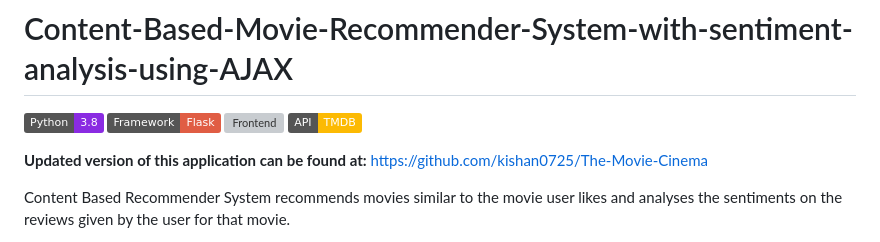
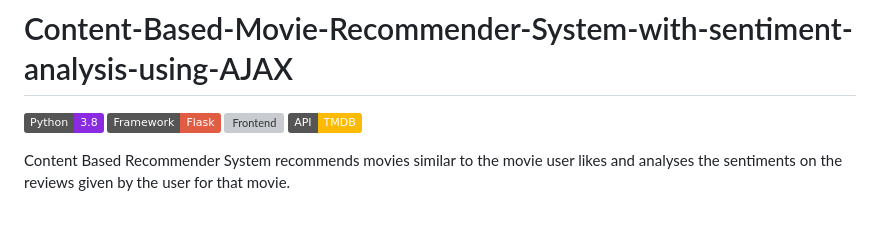
Before and after one commit to vanshikasoni8/Cinematic-compass, a Markdown page: README.md, the part around the change printed below. Rendered like a GitHub page; badges without logos; blank space fills up the shorter version; grey boxes are pictures that could not be loaded.

```diff
--- a/README.md
+++ b/README.md
@@ -5,7 +5,6 @@
 ![Frontend](https://img.shields.io/badge/Frontend-HTML/CSS/JS-green)
 ![API](https://img.shields.io/badge/API-TMDB-fcba03)
 
-**Updated version of this application can be found at:** https://github.com/kishan0725/The-Movie-Cinema
 
 Content Based Recommender System recommends movies similar to the movie user likes and analyses the sentiments on the reviews given by the user for that movie.
 
```
Also changed, not shown: other parts of README.md (+1 -1 lines).
